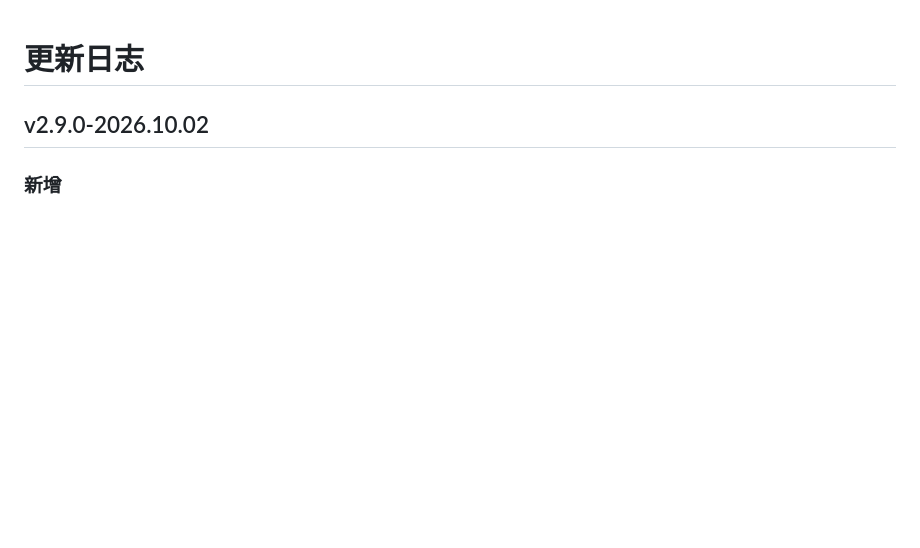
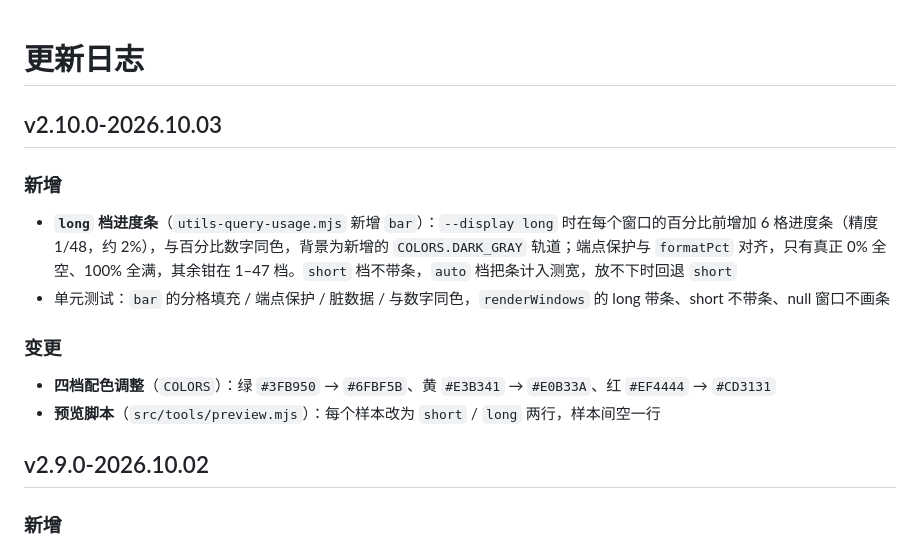
Before and after one commit to minimote/coding-plan-usage-query, a Markdown page: docs/CHANGELOG.md, the part around the change. GitHub-like rendering; blank space fills up the shorter version.

```diff
--- a/docs/CHANGELOG.md
+++ b/docs/CHANGELOG.md
@@ -1,4 +1,16 @@
 # 更新日志
+
+## v2.10.0-2026.10.03
+
+### 新增
+
+- **`long` 档进度条**（`utils-query-usage.mjs` 新增 `bar`）：`--display long` 时在每个窗口的百分比前增加 6 格进度条（精度 1/48，约 2%），与百分比数字同色，背景为新增的 `COLORS.DARK_GRAY` 轨道；端点保护与 `formatPct` 对齐，只有真正 0% 全空、100% 全满，其余钳在 1–47 档。`short` 档不带条，`auto` 档把条计入测宽，放不下时回退 `short`
+- 单元测试：`bar` 的分格填充 / 端点保护 / 脏数据 / 与数字同色，`renderWindows` 的 long 带条、short 不带条、null 窗口不画条
+
+### 变更
+
+- **四档配色调整**（`COLORS`）：绿 `#3FB950` → `#6FBF5B`、黄 `#E3B341` → `#E0B33A`、红 `#EF4444` → `#CD3131`
+- **预览脚本**（`src/tools/preview.mjs`）：每个样本改为 `short` / `long` 两行，样本间空一行
 
 ## v2.9.0-2026.10.02
 
```
Also changed, not shown: README.md (+2 -0 lines), docs/README_EN.md (+2 -0 lines), docs/preview.png, 5 other files.
